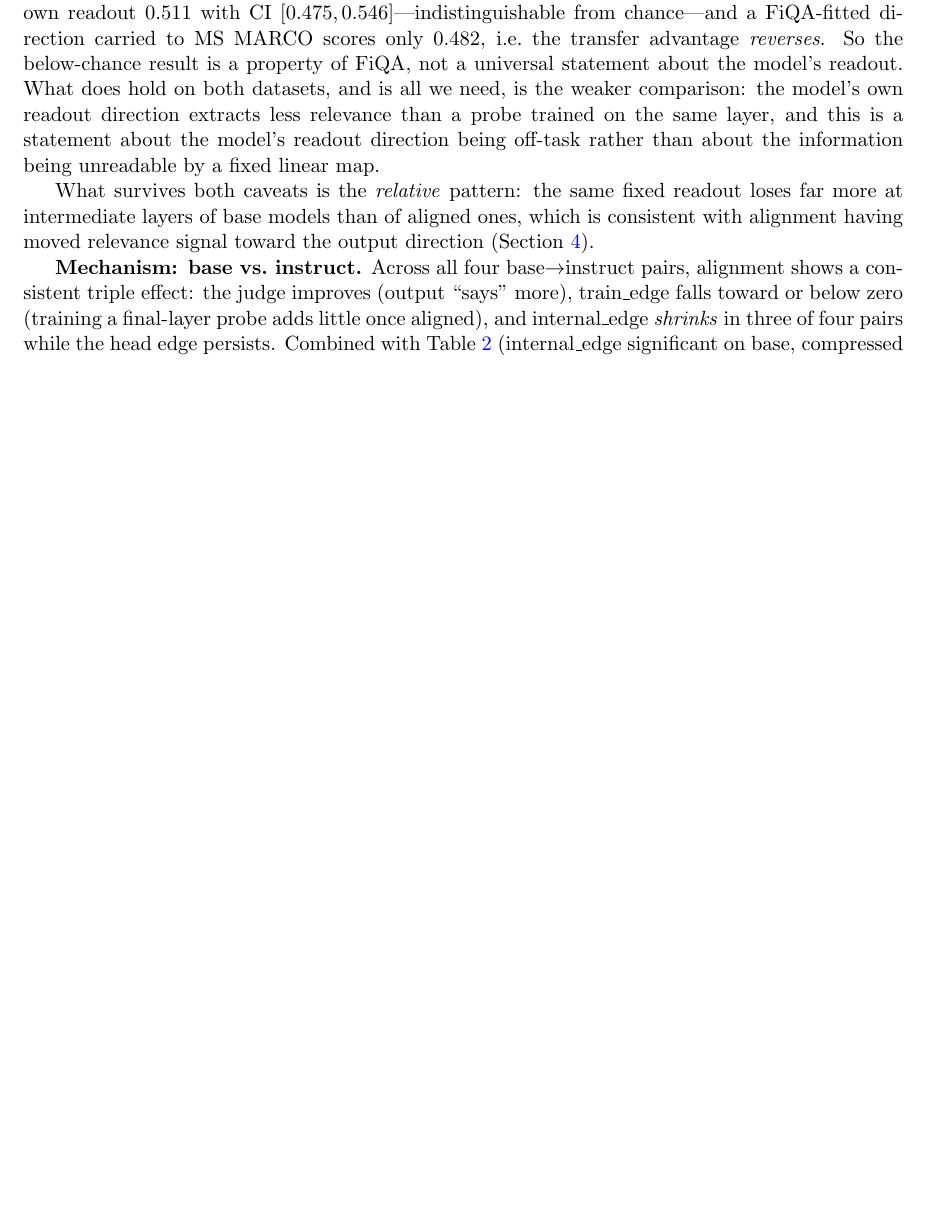
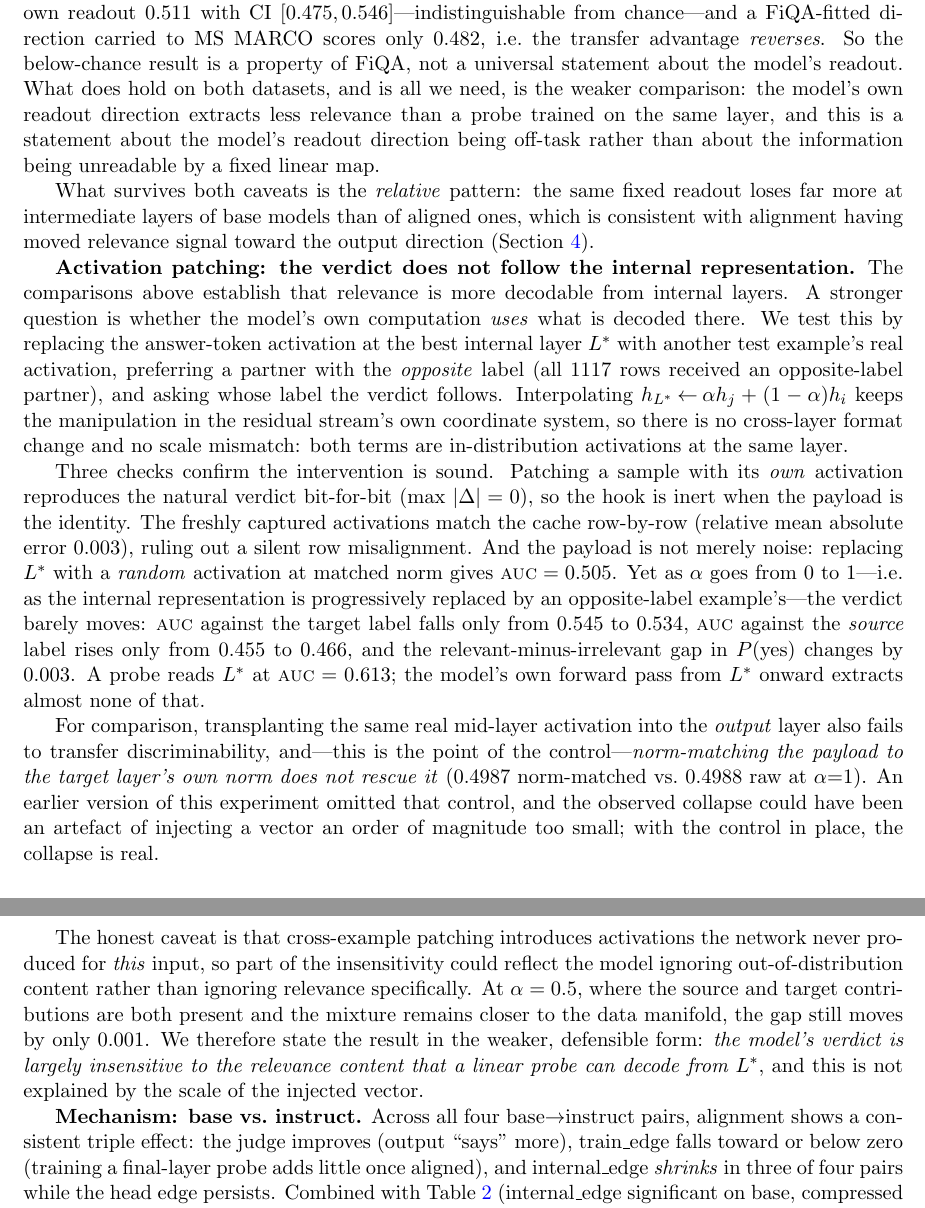
Before and after one commit to new-life-fch/my_paper_project, a LaTeX paper (paper/main.tex): part of page 6 of 11 before the commit and two parts of pages 6 and 7 of 12 after it, the two joined at a grey line, cut so that both start at the same text, the shorter picture padded with empty space. Compiled offline with pdfLaTeX.

Commit message:
paper(mechanism): 新增激活 patch 实验段——判决不跟随中层表示，且不是尺度伪影
## 论文新增 §sec:patch

按 E-9 的方向，把 patch 实验写成**机制主证据**，四个部分：

1. **设计与无混淆的理由**：跨样本替换 L\* 的 answer-token 激活（1117/1117 行都拿到
   相反标签的伙伴）。关键是**同层替换**——残差缓存的坐标与 hook 点相同，
   所以既无跨层格式变化、也无尺度失配。
2. **三项 sanity**：恒等对照 max|Δ| = 0（钩子在 payload 为自身时确实惰性）；
   实时激活与缓存逐行相对 MAE 0.003（排除行错配）；随机方向 payload 在同范数下
   只有 0.505（payload 不是纯噪声）。
3. **主结果**：α 从 0 拉到 1（内部表示被反标签样本逐步替换），判决几乎不动——
   对目标标签的 AUC 仅 0.545→0.534、对**源**标签仅 0.455→0.466、
   gap 变化 0.003。**探针在 L\* 能读到 0.613，而模型从 L\* 往后几乎取不出。**
4. **尺度对照（本次重设计最想回答的问题）**：把同样真实的中层激活移植到**输出层**，
   并**把 payload 缩放到目标层自身范数**——0.4987（匹配）对 0.4988（原始），
   **范数匹配没有恢复任何东西**。→ **v1 观察到的崩塌不是尺度伪影，E-3 的结论成立。**

## 限注也写进论文

跨样本移植会引入分布外激活，所以"判决不跟随"有一部分可能是模型忽略分布外内容，
而不必然是忽略相关性。α=0.5 时源与目标各占一半、更接近数据流形，
gap 也仅变化 0.001——部分缓解但不完全排除。因此结论用**较弱的可辩护形式**：
"模型判决对线性探针能从 L\* 解码出的相关性内容基本不敏感，且这不由注入向量的
尺度解释"。

## 一致性

新增段落里 **13 个数字全部逐项与 `results/patch_v2_llama32_3b_q1500.json` 核对通过**。

## 状态

patch v2 队列继续跑 8B / Qwen / 3B-Instruct；3B 用 294.9s 就跑完（比因果实验快得多，
因为前向次数少一个量级）。

```diff
--- a/paper/main.tex
+++ b/paper/main.tex
@@ -389,6 +389,51 @@ output layer.}
 \label{fig:depth}
 \end{figure}
 
+\textbf{Activation patching: the verdict does not follow the internal
+representation.}\label{sec:patch} The comparisons above establish that
+relevance is more decodable from internal layers. A stronger question is
+whether the model's own computation \emph{uses} what is decoded there. We test
+this by replacing the answer-token activation at the best internal layer $L^*$
+with another test example's real activation, preferring a partner with the
+\emph{opposite} label (all 1117 rows received an opposite-label partner), and
+asking whose label the verdict follows. Interpolating
+$h_{L^*}\!\leftarrow\!\alpha h_j + (1-\alpha) h_i$ keeps the manipulation in the
+residual stream's own coordinate system, so there is no cross-layer format
+change and no scale mismatch: both terms are in-distribution activations at the
+same layer.
+
+Three checks confirm the intervention is sound. Patching a sample with its
+\emph{own} activation reproduces the natural verdict bit-for-bit
+(max $|\Delta|=0$), so the hook is inert when the payload is the identity.
+The freshly captured activations match the cache row-by-row (relative mean
+absolute error $0.003$), ruling out a silent row misalignment. And the payload
+is not merely noise: replacing $L^*$ with a \emph{random} activation at matched
+norm gives $\auc=0.505$. Yet as $\alpha$ goes from $0$ to $1$---i.e.\ as the
+internal representation is progressively replaced by an opposite-label
+example's---the verdict barely moves: \auc{} against the target label falls only
+from $0.545$ to $0.534$, \auc{} against the \emph{source} label rises only from
+$0.455$ to $0.466$, and the relevant-minus-irrelevant gap in $P(\text{yes})$
+changes by $0.003$. A probe reads $L^*$ at $\auc=0.613$; the model's own
+forward pass from $L^*$ onward extracts almost none of that.
+
+For comparison, transplanting the same real mid-layer activation into the
+\emph{output} layer also fails to transfer discriminability, and---this is the
+point of the control---\emph{norm-matching the payload to the target layer's own
+norm does not rescue it} ($0.4987$ norm-matched vs.\ $0.4988$ raw at
+$\alpha{=}1$). An earlier version of this experiment omitted that control, and
+the observed collapse could have been an artefact of injecting a vector an order
+of magnitude too small; with the control in place, the collapse is real.
+
+The honest caveat is that cross-example patching introduces activations the
+network never produced for \emph{this} input, so part of the insensitivity could
+reflect the model ignoring out-of-distribution content rather than ignoring
+relevance specifically. At $\alpha=0.5$, where the source and target
+contributions are both present and the mixture remains closer to the data
+manifold, the gap still moves by only $0.001$. We therefore state the result in
+the weaker, defensible form: \emph{the model's verdict is largely insensitive to
+the relevance content that a linear probe can decode from $L^*$}, and this is
+not explained by the scale of the injected vector.
+
 \textbf{Mechanism: base vs.\ instruct.}\label{sec:mech} Across all four base$\to$instruct pairs,
 alignment shows a consistent triple effect: the judge improves (output
 ``says'' more), train\_edge falls toward or below zero (training a final-layer
```
